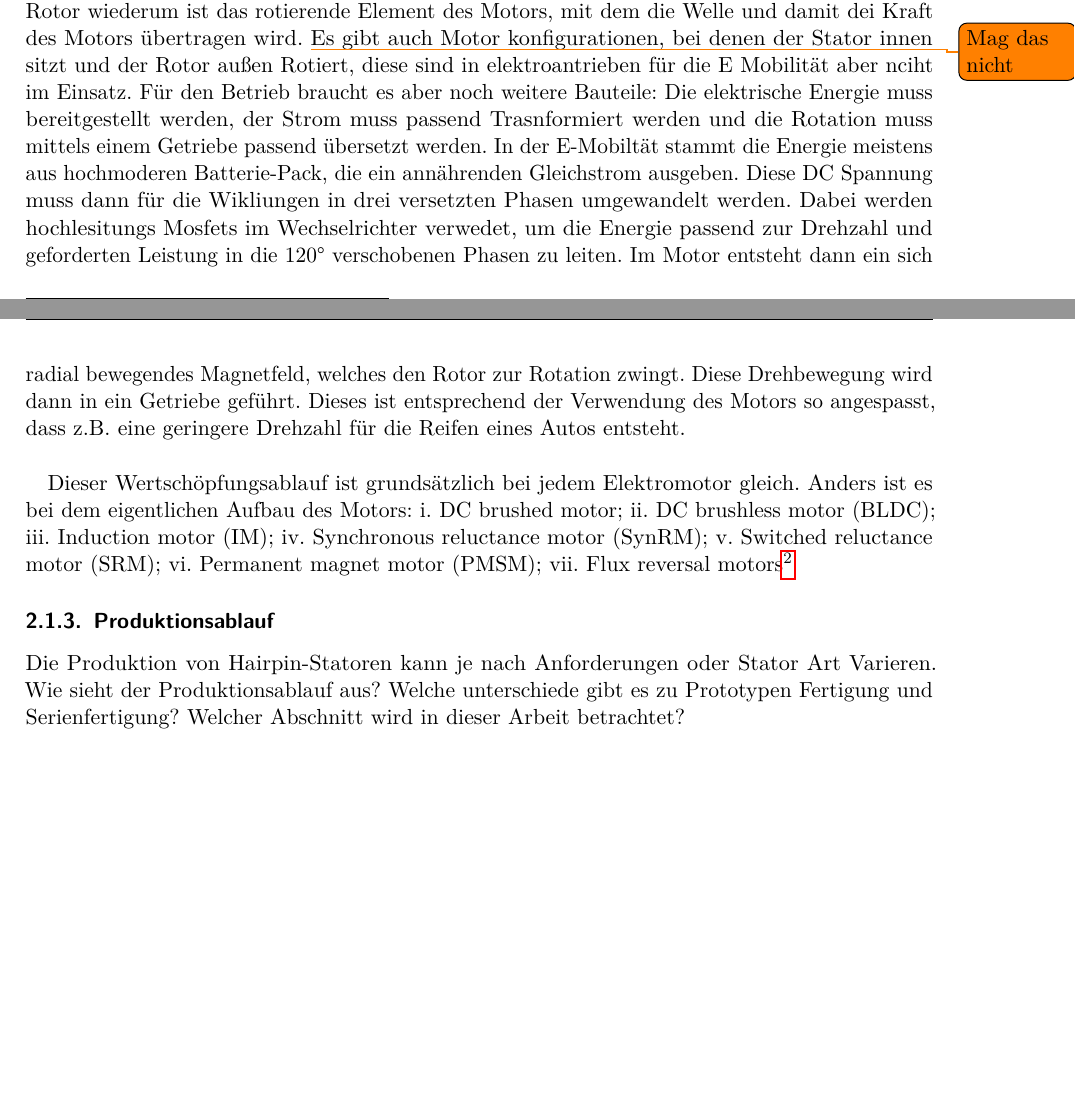
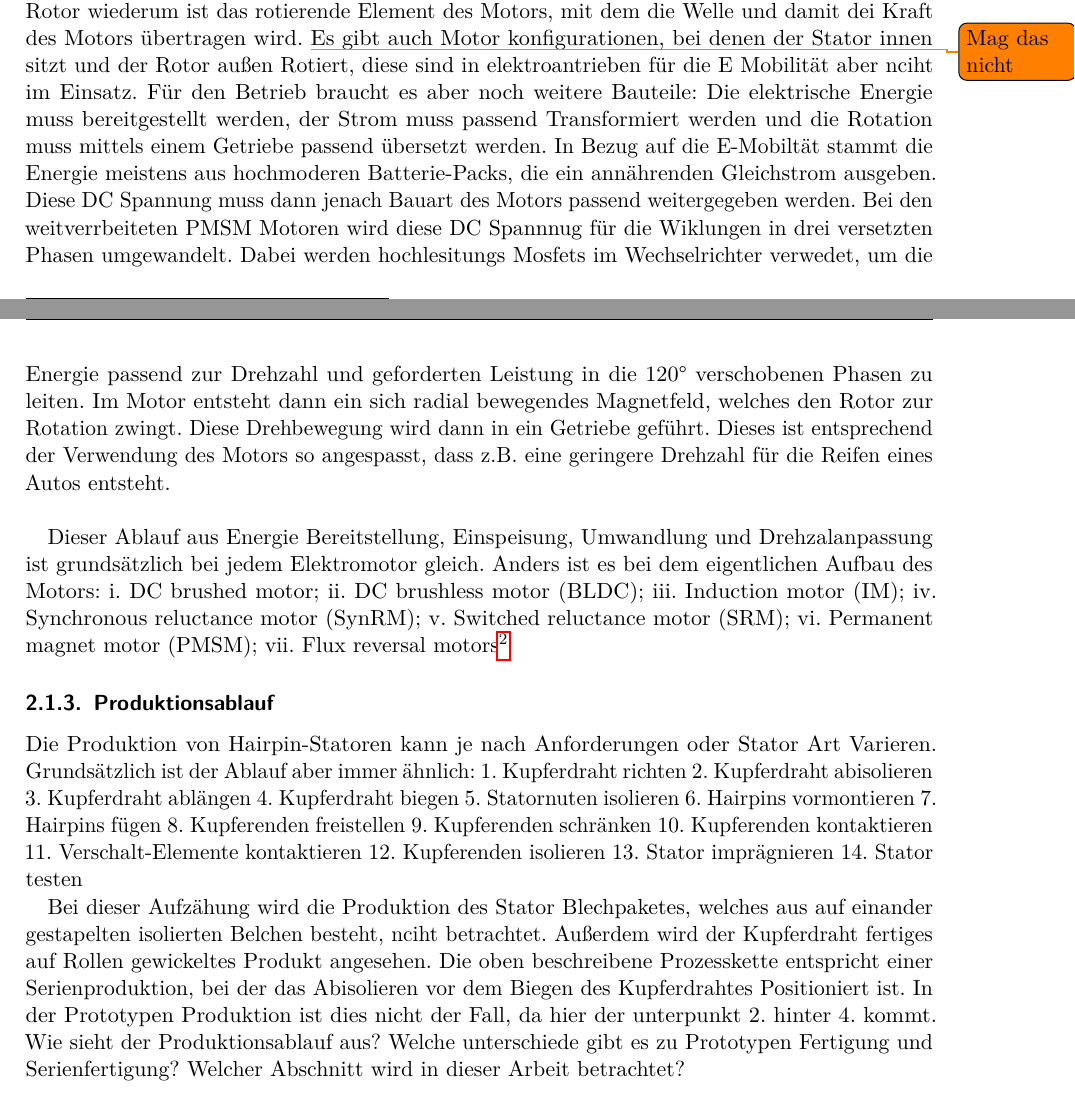
Before and after one commit to MoinMau/BA_Hairpin_Automation, a LaTeX thesis (Thesis/Vorlage.tex, which reads Thesis/docs/Grundlagen.tex): two parts of pages 9 and 10 of 20, joined at a grey line, cut so that both start at the same text, the shorter picture padded with empty space. Compiled offline with pdfLaTeX.

Commit message:
minor changes

```diff
--- a/Thesis/docs/Grundlagen.tex
+++ b/Thesis/docs/Grundlagen.tex
@@ -31,15 +31,16 @@ die Wicklungen verbaut werden. Der Rotor wiederum ist das rotierende Element des
 mit dem die Welle und damit dei Kraft des Motors übertragen wird.  \todo{Mag das nicht}Es gibt auch Motor konfigurationen, bei denen der Stator innen
 sitzt und der Rotor außen Rotiert, diese sind in elektroantrieben für die E Mobilität aber nciht im Einsatz.
 Für den Betrieb braucht es aber noch weitere Bauteile: Die elektrische Energie muss bereitgestellt werden, der Strom
-muss passend Trasnformiert werden und die Rotation muss mittels einem Getriebe passend übersetzt werden.
-In der E-Mobiltät stammt die Energie meistens aus hochmoderen Batterie-Pack, die ein annährenden Gleichstrom
-ausgeben. Diese DC Spannung muss dann für die Wikliungen in drei versetzten Phasen umgewandelt werden. Dabei werden hochlesitungs Mosfets
+muss passend Transformiert werden und die Rotation muss mittels einem Getriebe passend übersetzt werden.
+In Bezug auf die E-Mobiltät stammt die Energie meistens aus hochmoderen Batterie-Packs, die ein annährenden Gleichstrom
+ausgeben. Diese DC Spannung muss dann jenach Bauart des Motors passend weitergegeben werden. Bei den weitverrbeiteten PMSM Motoren
+wird diese DC Spannnug für die Wiklungen in drei versetzten Phasen umgewandelt. Dabei werden hochlesitungs Mosfets
 im Wechselrichter verwedet, um die Energie passend zur Drehzahl und geforderten Leistung in die 120° verschobenen Phasen zu leiten.
 Im Motor entsteht dann ein sich radial bewegendes Magnetfeld, welches den Rotor zur Rotation zwingt.
 Diese Drehbewegung wird dann in ein Getriebe geführt. Dieses ist entsprechend der Verwendung des Motors so angespasst,
 dass z.B. eine geringere Drehzahl für die Reifen eines Autos entsteht.\\
 
-Dieser Wertschöpfungsablauf ist grundsätzlich bei jedem Elektromotor gleich. Anders ist es bei dem eigentlichen
+Dieser Ablauf aus Energie Bereitstellung, Einspeisung, Umwandlung und Drehzalanpassung ist grundsätzlich bei jedem Elektromotor gleich. Anders ist es bei dem eigentlichen
 Aufbau des Motors: i. DC brushed motor;
 ii. DC brushless motor (BLDC);
 iii. Induction motor (IM);
@@ -53,6 +54,26 @@ vii. Flux reversal motors
 
 \subsubsection{Produktionsablauf}\label{sec:ProduktionsablaufHairPin}
 Die Produktion von Hairpin-Statoren kann je nach Anforderungen oder Stator Art Varieren.
+Grundsätzlich ist der Ablauf aber immer ähnlich:
+1. Kupferdraht richten
+2. Kupferdraht abisolieren
+3. Kupferdraht ablängen
+4. Kupferdraht biegen
+5. Statornuten isolieren
+6. Hairpins vormontieren
+7. Hairpins fügen
+8. Kupferenden freistellen
+9. Kupferenden schränken
+10. Kupferenden kontaktieren
+11. Verschalt-Elemente kontaktieren
+12. Kupferenden isolieren
+13. Stator imprägnieren
+14. Stator testen
+
+Bei dieser Aufzähung wird die Produktion des Stator Blechpaketes, welches aus auf einander gestapelten isolierten Belchen
+besteht, nciht betrachtet. Außerdem wird der Kupferdraht fertiges auf Rollen gewickeltes Produkt angesehen. Die oben beschreibene
+Prozesskette entspricht einer Serienproduktion, bei der das Abisolieren vor dem Biegen des Kupferdrahtes Positioniert ist. In
+der Prototypen Produktion ist dies nicht der Fall, da hier der unterpunkt 2. hinter 4. kommt.
 Wie sieht der Produktionsablauf aus? Welche unterschiede gibt es zu Prototypen Fertigung und Serienfertigung? Welcher Abschnitt wird in dieser Arbeit betrachtet?
 
 
```
Also changed, not shown: Thesis/Vorlage.pdf, 3 other files.
